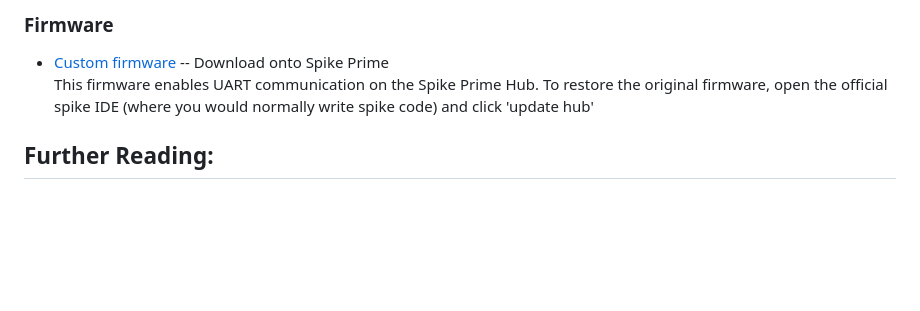
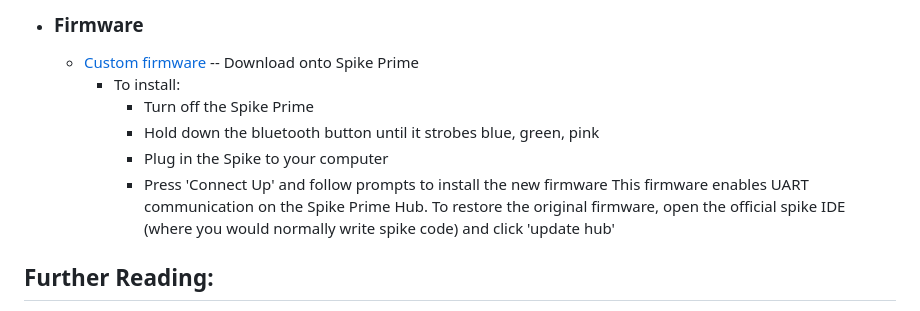
Before and after one commit to iliketocode2/Lego-Spike-AI-Labyrinth, a Markdown page: README.md, the part around one of its changes. GitHub-like rendering; blank space fills up the shorter version.

```diff
--- a/README.md
+++ b/README.md
@@ -25,8 +21,11 @@
 
-  ### Firmware
-  <ul>
-    <li><a href="https://raw.githack.com/tuftsceeo/SPIKE-html/main/index.html">Custom firmware</a> -- Download onto Spike Prime</li>
-    <p>This firmware enables UART communication on the Spike Prime Hub. To restore the original firmware, open the official spike IDE (where you would normally write spike code) and click 'update hub'</p>
-  </ul>
+  - ### Firmware
+    - [Custom firmware](https://raw.githack.com/tuftsceeo/SPIKE-html/main/index.html) -- Download onto Spike Prime
+      - To install:
+        - Turn off the Spike Prime
+        - Hold down the bluetooth button until it strobes blue, green, pink
+        - Plug in the Spike to your computer
+        - Press 'Connect Up' and follow prompts to install the new firmware
+      This firmware enables UART communication on the Spike Prime Hub. To restore the original firmware, open the official spike IDE (where you would normally write spike code) and click 'update hub'
 
 ## Further Reading:
```
Also changed, not shown: other parts of README.md (+15 -23 lines).
